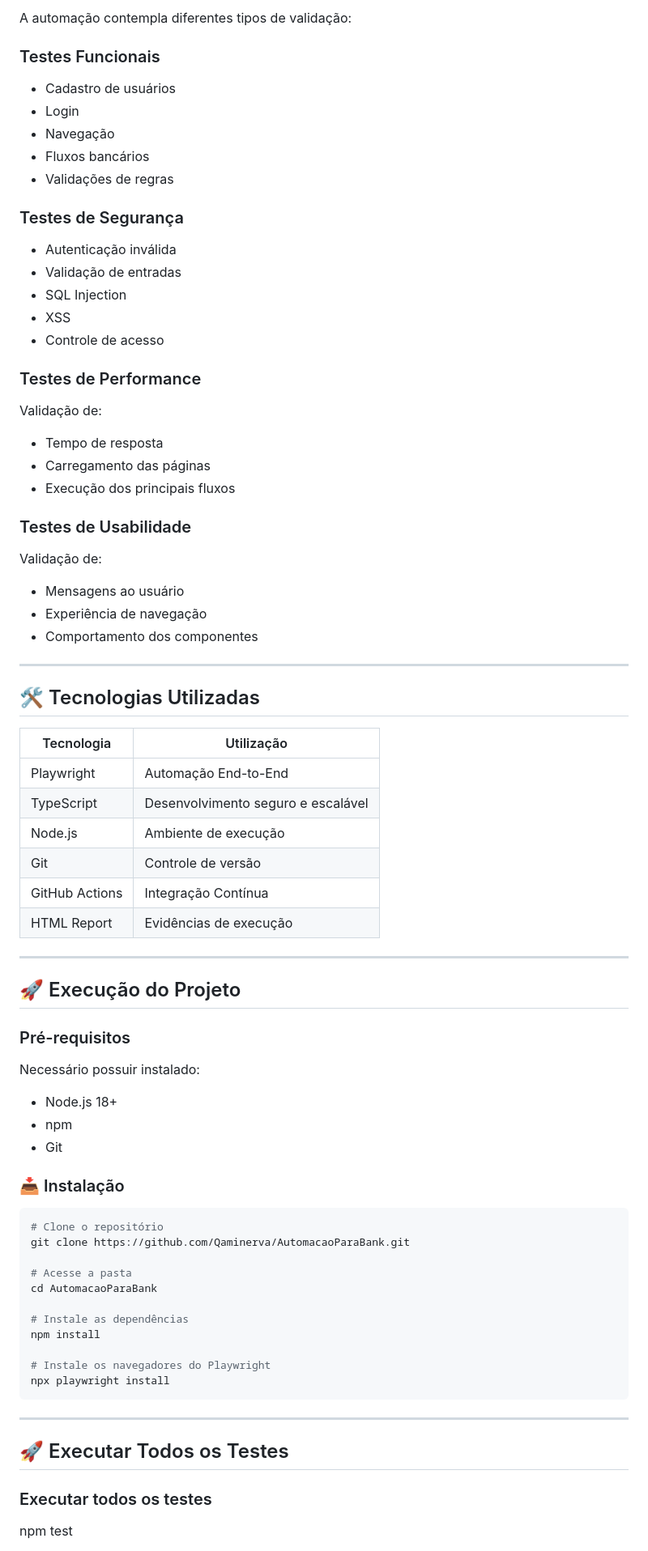
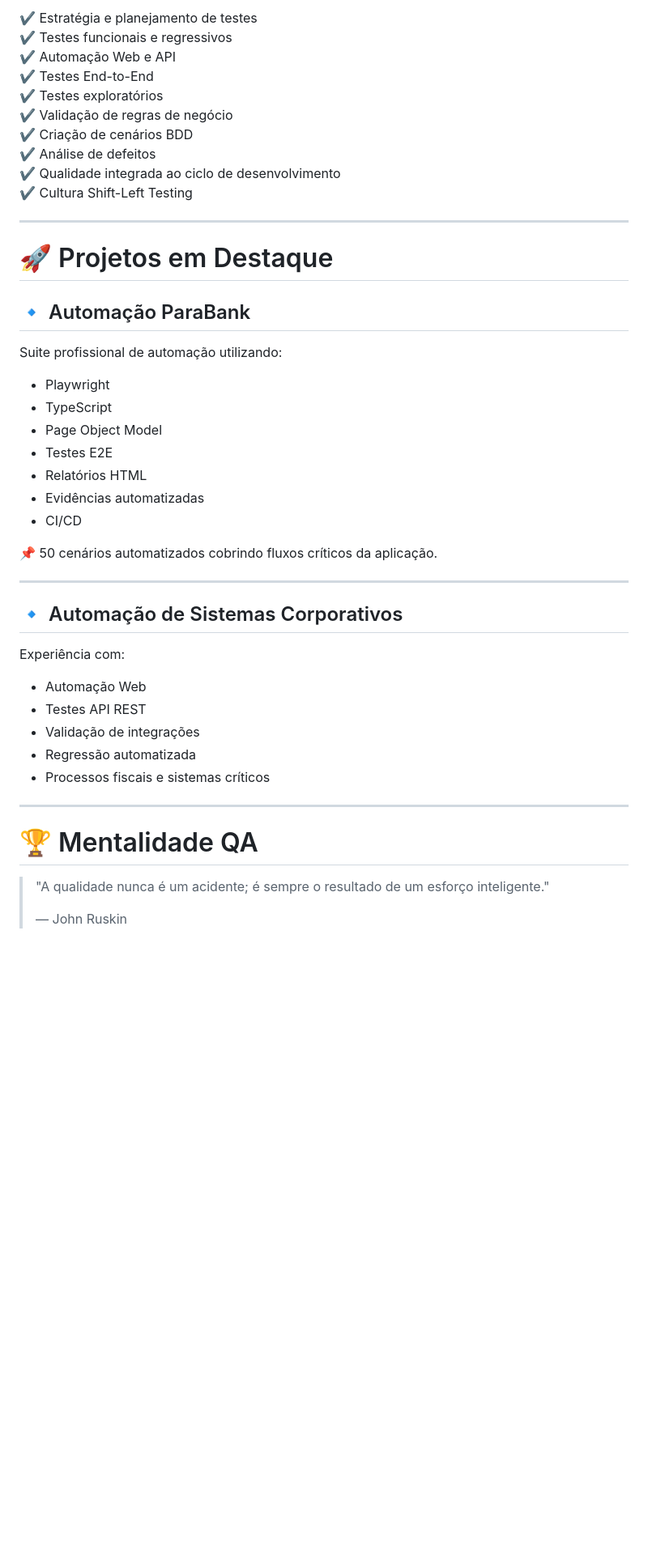
Before and after one commit to Qaminerva/AutomacaoParaBank, a Markdown page: README.md, the part around one of its changes. Shown at 81% size. Rendered like a GitHub page; blank space fills up the shorter version.

Commit message:
docs: Atualizar README com arquitetura profissional de QA

````diff
--- a/README.md
+++ b/README.md
@@ -85,77 +77,50 @@ A suíte contempla **50 cenários automatizados**, distribuídos nas principais
 
-A automação contempla diferentes tipos de validação:
-
-### Testes Funcionais
-- Cadastro de usuários
-- Login
-- Navegação
-- Fluxos bancários
-- Validações de regras
-
-### Testes de Segurança
-- Autenticação inválida
-- Validação de entradas
-- SQL Injection
-- XSS
-- Controle de acesso
-
-### Testes de Performance
-Validação de:
-- Tempo de resposta
-- Carregamento das páginas
-- Execução dos principais fluxos
-
-### Testes de Usabilidade
-Validação de:
-- Mensagens ao usuário
-- Experiência de navegação
-- Comportamento dos componentes
+✔ Estratégia e planejamento de testes
+✔ Testes funcionais e regressivos
+✔ Automação Web e API
+✔ Testes End-to-End
+✔ Testes exploratórios
+✔ Validação de regras de negócio
+✔ Criação de cenários BDD
+✔ Análise de defeitos
+✔ Qualidade integrada ao ciclo de desenvolvimento
+✔ Cultura Shift-Left Testing
 
 ---
 
-## 🛠️ Tecnologias Utilizadas
+# 🚀 Projetos em Destaque
 
-| Tecnologia | Utilização |
-|------------|------------|
-| Playwright | Automação End-to-End |
-| TypeScript | Desenvolvimento seguro e escalável |
-| Node.js | Ambiente de execução |
-| Git | Controle de versão |
-| GitHub Actions | Integração Contínua |
-| HTML Report | Evidências de execução |
+## 🔹 Automação ParaBank
+
+Suite profissional de automação utilizando:
+
+- Playwright
+- TypeScript
+- Page Object Model
+- Testes E2E
+- Relatórios HTML
+- Evidências automatizadas
+- CI/CD
+
+📌 50 cenários automatizados cobrindo fluxos críticos da aplicação.
 
 ---
 
-## 🚀 Execução do Projeto
+## 🔹 Automação de Sistemas Corporativos
 
-### Pré-requisitos
+Experiência com:
 
-Necessário possuir instalado:
-
-- Node.js 18+
-- npm
-- Git
-
-### 📥 Instalação
-
-```bash
-# Clone o repositório
-git clone https://github.com/Qaminerva/AutomacaoParaBank.git
-
-# Acesse a pasta
-cd AutomacaoParaBank
-
-# Instale as dependências
-npm install
-
-# Instale os navegadores do Playwright
-npx playwright install
-```
+- Automação Web
+- Testes API REST
+- Validação de integrações
+- Regressão automatizada
+- Processos fiscais e sistemas críticos
 
 ---
 
-## 🚀 Executar Todos os Testes
+# 🏆 Mentalidade QA
 
-### Executar todos os testes
-npm test
+> "A qualidade nunca é um acidente; é sempre o resultado de um esforço inteligente."
+>
+> — John Ruskin
 
````
Also changed, not shown: other parts of README.md (+75 -117 lines).
